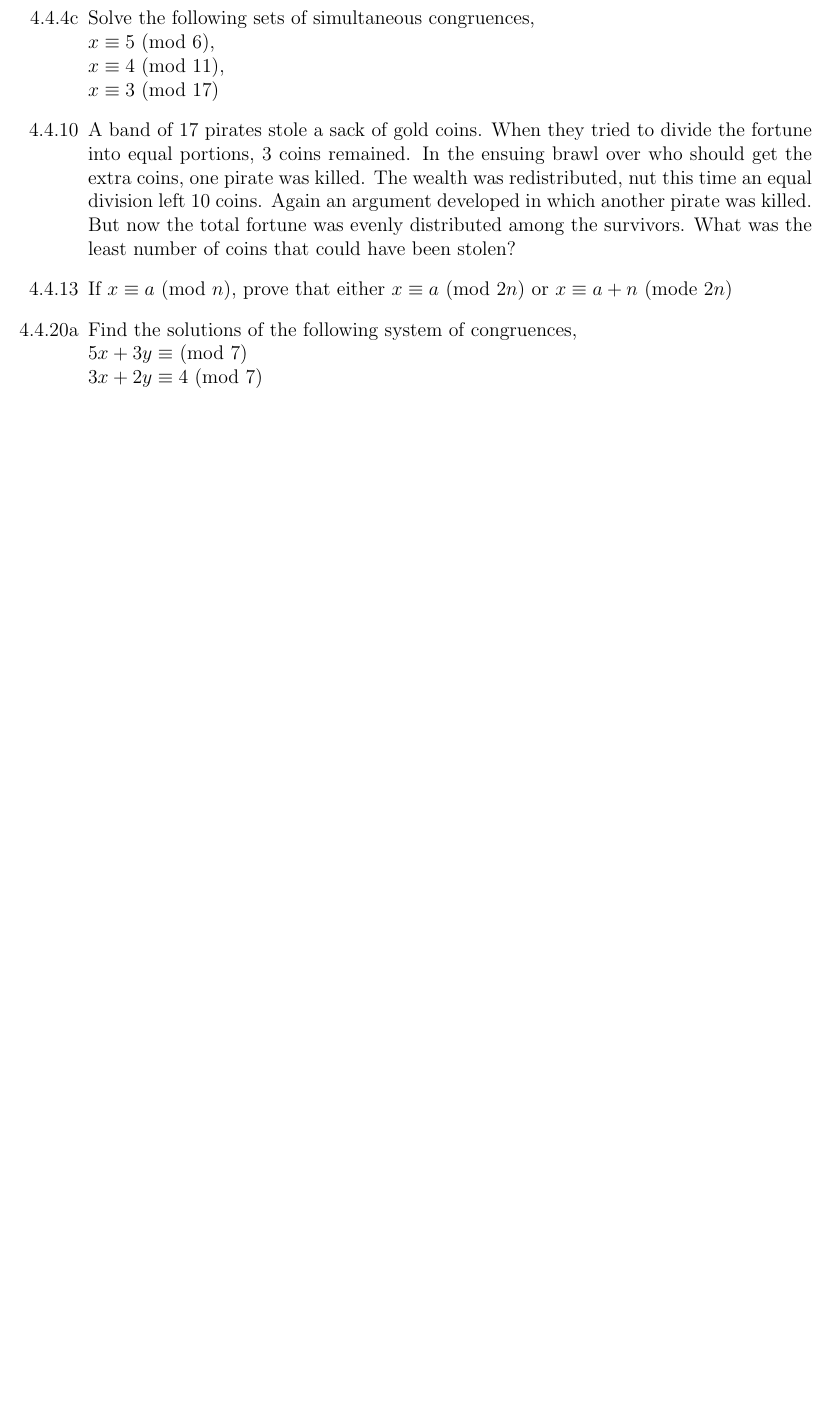
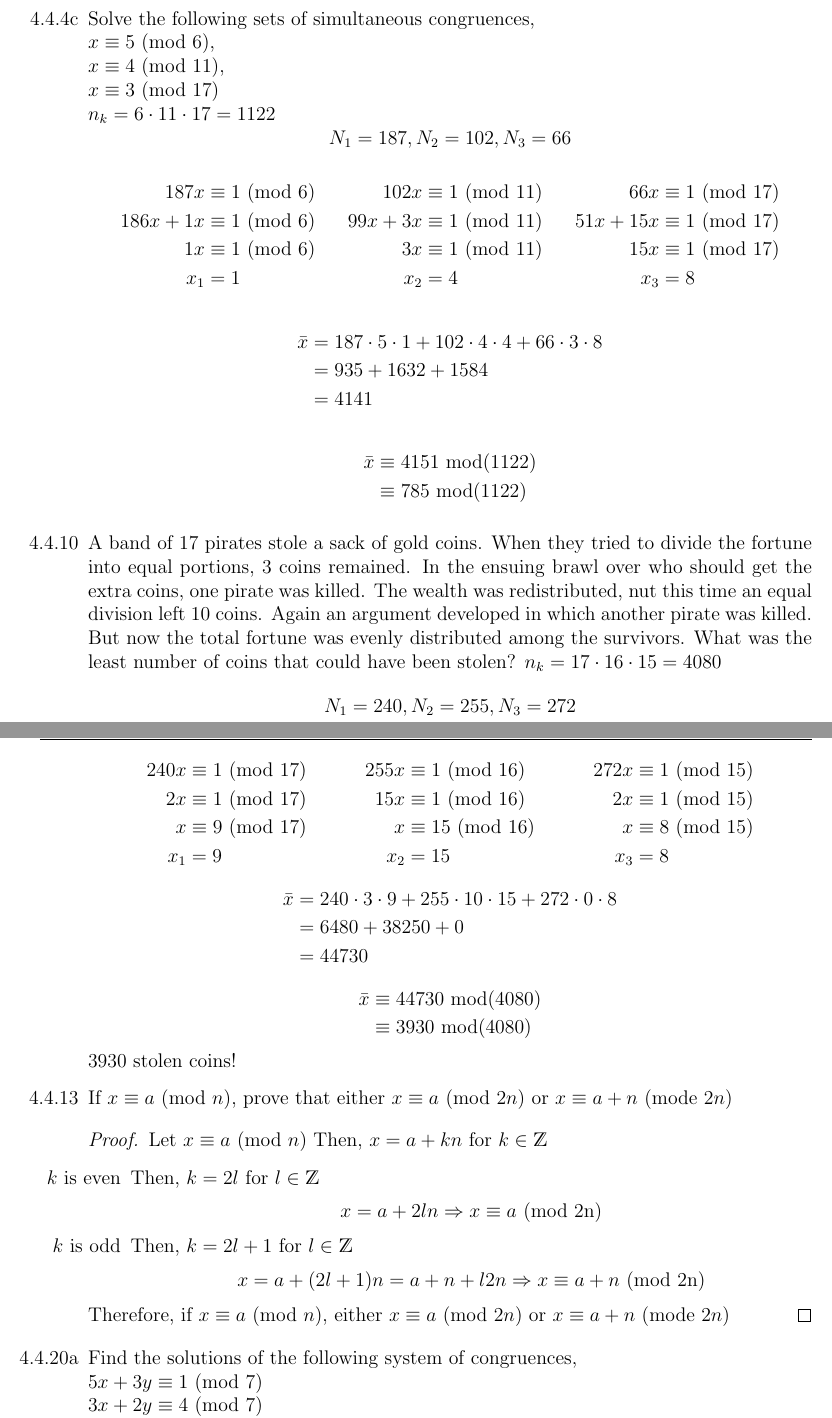
Before and after one commit to austinklum/MTH-311, a LaTeX document (MTH-311_HW11.tex): part of the page before the commit and two parts of pages 1 and 2 of 2 after it, the two joined at a grey line, cut so that both start at the same text, the shorter picture padded with empty space. Compiled offline with pdfLaTeX.

Commit message:
Finished hw11

```diff
--- a/MTH-311_HW11.tex
+++ b/MTH-311_HW11.tex
@@ -29,5 +29,3 @@
 \begin{document}
 \begin{enumerate}
 	\item[4.4.1b] Solve the linear congruence, $ 5x\equiv 2 $ (mod 26)
-
-	\item[4.4.4c] Solve the following sets of simultaneous congruences, \\$ x \equiv 5 $ (mod 6),\\$ x \equiv 4 $ (mod 11),\\$ x \equiv 3 $ (mod 17)
@@ -35,5 +42,55 @@
+	\item[4.4.4c] Solve the following sets of simultaneous congruences, \\$ x \equiv 5 $ (mod 6),\\$ x \equiv 4 $ (mod 11),\\$ x \equiv 3 $ (mod 17) \\
+	$ n_k = 6\cdot11\cdot17=1122 $
+	\[	N_1 = 187,
+		N_2 = 102,
+		N_3 = 66\]
+	\begin{align*}
+		187x&\equiv 1 \text{ (mod 6)} & 102x&\equiv 1 \text{ (mod 11)} & 66x&\equiv 1 \text{ (mod 17)}\\
+		186x+1x&\equiv 1 \text{ (mod 6)} & 99x+3x&\equiv 1 \text{ (mod 11)} & 		51x+15x&\equiv 1 \text{ (mod 17)}\\
+		1x&\equiv 1 \text{ (mod 6)} & 3x&\equiv 1 \text{ (mod 11)} & 15x&\equiv 1 \text{ (mod 17)}\\
+		x_1 &= 1 & x_2 &= 4 & x_3 &= 8
+	\end{align*}
+	\begin{align*}
+	\bar{x} &= 187\cdot 5\cdot 1 + 102\cdot 4\cdot 4 + 66\cdot 3 \cdot 8\\
+		   &= 935 + 1632 + 1584\\
+		   &= 4141
+	\end{align*}
+	\begin{align*}
+		\bar{x} &\equiv 4151 \text{ mod(1122)}\\
+				&\equiv 785 \text { mod(1122)}
+	\end{align*}
 	\item[4.4.10] A band of 17 pirates stole a sack of gold coins. When they tried to divide the fortune into equal portions, 3 coins remained. In the ensuing brawl over who should get the extra coins, one pirate was killed. The wealth was redistributed, nut this time an equal division left 10 coins. Again an argument developed in which another pirate was killed. But now the total fortune was evenly distributed among the survivors. What was the least number of coins that could have been stolen?
-
+		$ n_k = 17\cdot16\cdot15=4080 $
+	\[	N_1 = 240,
+	N_2 = 255,
+	N_3 = 272\]
+	\begin{align*}
+	240x&\equiv 1 \text{ (mod 17)} & 255x&\equiv 1 \text{ (mod 16)} & 272x&\equiv 1 \text{ (mod 15)}\\
+	2x&\equiv 1 \text{ (mod 17)} & 15x&\equiv 1 \text{ (mod 16)} & 2x&\equiv 1 \text{ (mod 15)}\\
+	x&\equiv 9 \text{ (mod 17)} & x&\equiv 15 \text{ (mod 16)} & x&\equiv 8\text{ (mod 15)}\\
+	x_1 &= 9 & x_2 &= 15 & x_3 &= 8
+	\end{align*}
+	\begin{align*}
+	\bar{x} &= 240\cdot 3\cdot 9 + 255\cdot 10\cdot 15 + 272\cdot 0 \cdot 8\\
+	&= 6480 + 38250 + 0\\
+	&= 44730
+	\end{align*}
+	\begin{align*}
+	\bar{x} &\equiv 44730 \text{ mod(4080)}\\
+	&\equiv 3930 \text { mod(4080)}
+	\end{align*}
+	3930 stolen coins!
 	\item[4.4.13] If $ x\equiv a$ (mod $ n $), prove that either $ x \equiv a$ (mod $ 2n $) or $ x \equiv a+n $ (mode $ 2n $)
-
-	\item[4.4.20a] Find the solutions of the following system of congruences, \\ $ 5x+3y \equiv $ (mod 7) \\ $ 3x+2y \equiv 4 $ (mod 7)
+		\begin{proof}
+			Let $ x \equiv a $ (mod $ n $) Then, $ x=a+kn $ for $ k\in\Z $\
+			\begin{enumerate}
+				\item [$ k $ is even] Then, $ k=2l $ for $ l\in\Z $
+					\[x=a+2ln \Rightarrow x\equiv a \text{ (mod 2n)}\]
+				\item [$ k $ is odd] Then, $ k=2l +1 $ for $ l\in\Z $
+				\[x=a+(2l+1)n = a + n + l2n \Rightarrow x\equiv a + n \text{ (mod 2n)}\]
+			\end{enumerate}
+		Therefore, if $ x\equiv a$ (mod $ n $), either $ x \equiv a$ (mod $ 2n $) or $ x \equiv a+n $ (mode $ 2n $)
+		\end{proof}
+	\item[4.4.20a] Find the solutions of the following system of congruences, \\ $ 5x+3y \equiv 1 $ (mod 7) \\ $ 3x+2y \equiv 4 $ (mod 7)\\
+	Solving for $ y $.
+	\begin{align*}
```
Also changed, not shown: MTH-311_HW11.pdf, MTH-311_HW11.tex (25 more changed lines), 2 other files.
